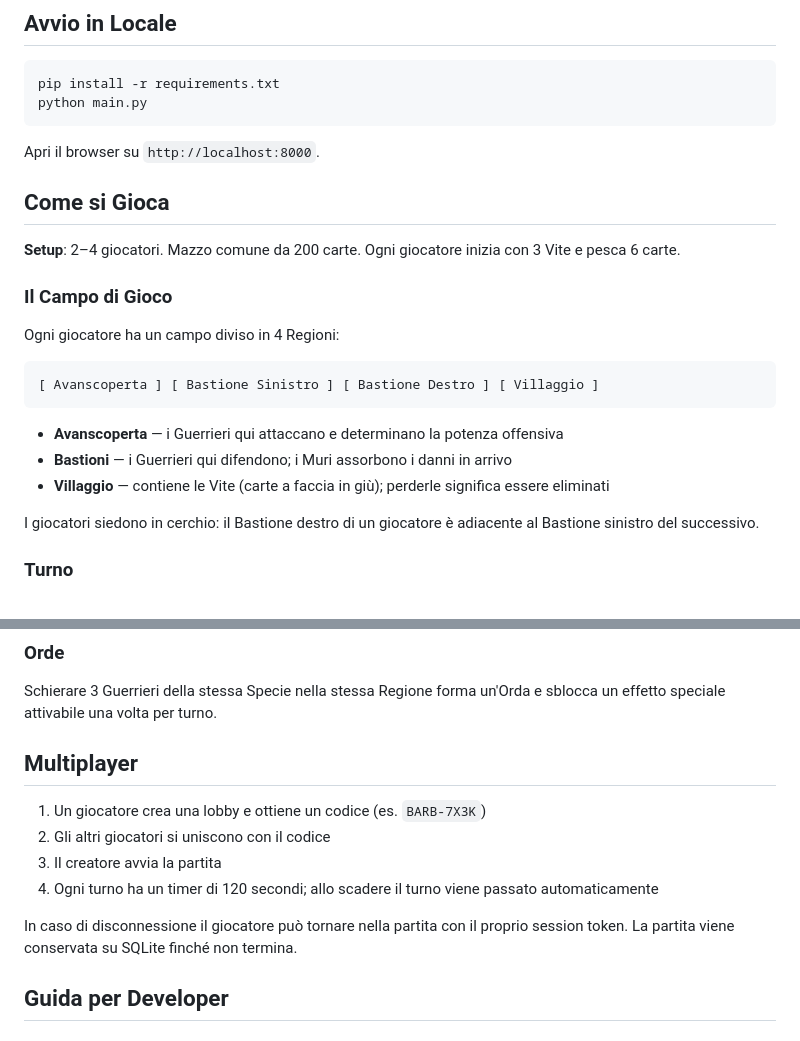
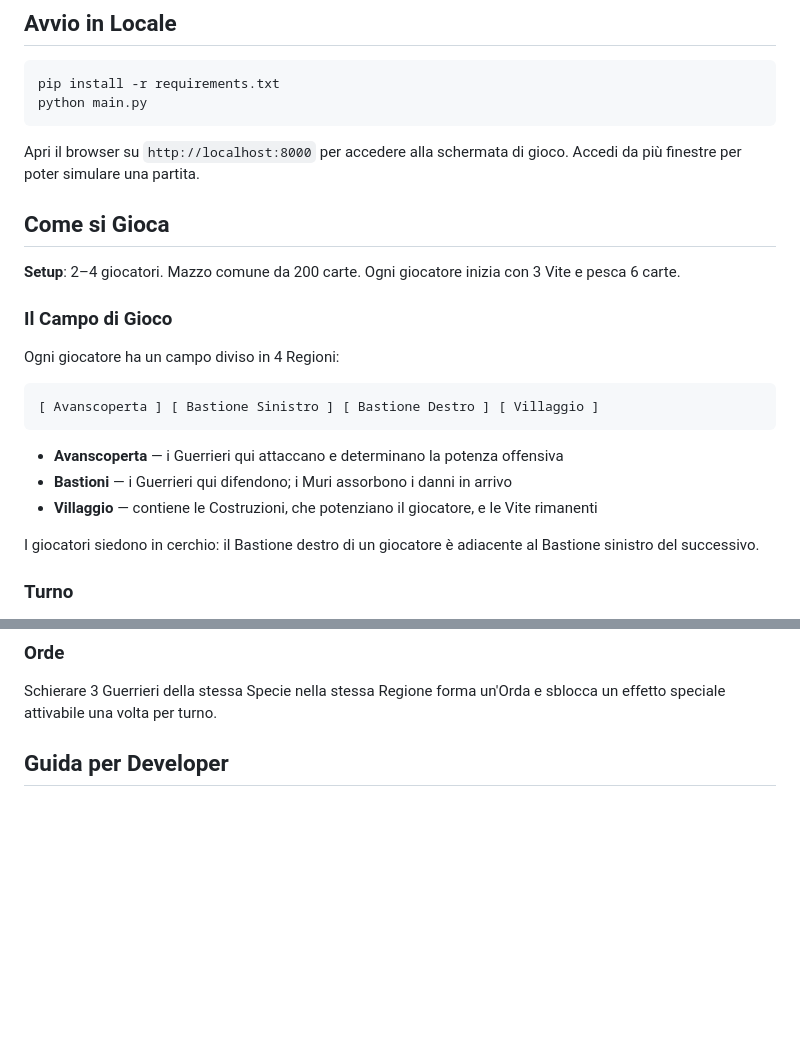
Before and after one commit to BertrandPouget/barbacane, a Markdown page: README.md, 2 parts joined by grey strips. Rendered like a GitHub page; blank space fills up the shorter version.

````diff
--- a/README.md
+++ b/README.md
@@ -19,7 +19,7 @@ pip install -r requirements.txt
 python main.py
 ```
 
-Apri il browser su `http://localhost:8000`.
+Apri il browser su `http://localhost:8000` per accedere alla schermata di gioco. Accedi da più finestre per poter simulare una partita.
 
 ## Come si Gioca
 
@@ -35,7 +35,7 @@ Ogni giocatore ha un campo diviso in 4 Regioni:
 
 - **Avanscoperta** — i Guerrieri qui attaccano e determinano la potenza offensiva
 - **Bastioni** — i Guerrieri qui difendono; i Muri assorbono i danni in arrivo
-- **Villaggio** — contiene le Vite (carte a faccia in giù); perderle significa essere eliminati
+- **Villaggio** — contiene le Costruzioni, che potenziano il giocatore, e le Vite rimanenti
 
 I giocatori siedono in cerchio: il Bastione destro di un giocatore è adiacente al Bastione sinistro del successivo.
 
@@ -70,15 +70,6 @@ Il Bastione perde Muri pari al Danno. Se il Danno supera i Muri disponibili, il
 ### Orde
 
 Schierare 3 Guerrieri della stessa Specie nella stessa Regione forma un'Orda e sblocca un effetto speciale attivabile una volta per turno.
-
-## Multiplayer
-
-1. Un giocatore crea una lobby e ottiene un codice (es. `BARB-7X3K`)
-2. Gli altri giocatori si uniscono con il codice
-3. Il creatore avvia la partita
-4. Ogni turno ha un timer di 120 secondi; allo scadere il turno viene passato automaticamente
-
-In caso di disconnessione il giocatore può tornare nella partita con il proprio session token. La partita viene conservata su SQLite finché non termina.
 
 ## Guida per Developer
 
````
